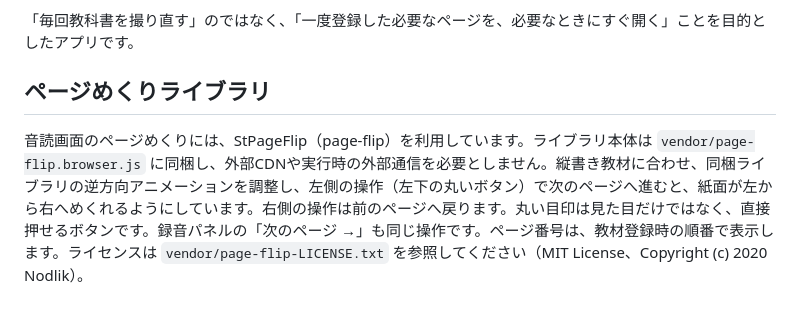
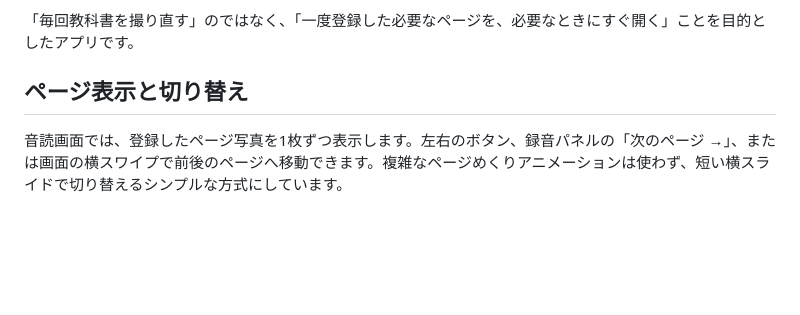
Before and after one commit to TT-sensei/ondoku, a Markdown page: README.md, the part around the change. Rendered like a GitHub page; blank space fills up the shorter version.

Commit message:
Document simple slide-based page navigation

```diff
--- a/README.md
+++ b/README.md
@@ -114,6 +114,6 @@
 「毎回教科書を撮り直す」のではなく、「一度登録した必要なページを、必要なときにすぐ開く」ことを目的としたアプリです。
 
 
-## ページめくりライブラリ
+## ページ表示と切り替え
 
-音読画面のページめくりには、StPageFlip（page-flip）を利用しています。ライブラリ本体は `vendor/page-flip.browser.js` に同梱し、外部CDNや実行時の外部通信を必要としません。縦書き教材に合わせ、同梱ライブラリの逆方向アニメーションを調整し、左側の操作（左下の丸いボタン）で次のページへ進むと、紙面が左から右へめくれるようにしています。右側の操作は前のページへ戻ります。丸い目印は見た目だけではなく、直接押せるボタンです。録音パネルの「次のページ →」も同じ操作です。ページ番号は、教材登録時の順番で表示します。ライセンスは `vendor/page-flip-LICENSE.txt` を参照してください（MIT License、Copyright (c) 2020 Nodlik）。
+音読画面では、登録したページ写真を1枚ずつ表示します。左右のボタン、録音パネルの「次のページ →」、または画面の横スワイプで前後のページへ移動できます。複雑なページめくりアニメーションは使わず、短い横スライドで切り替えるシンプルな方式にしています。
```
